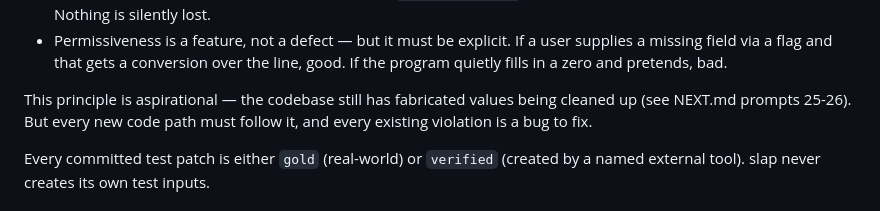
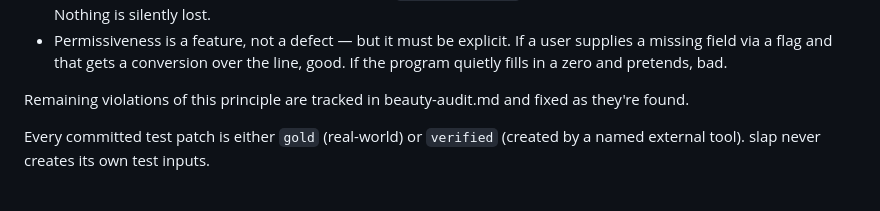
Before and after one commit to nyuutsu/slap, a Markdown page: CLAUDE.md, the part around the change. GitHub-like rendering.

Commit message:
update honesty principle: no longer aspirational
Co-Authored-By: Claude Opus 4.6 <noreply@anthropic.com>

```diff
--- a/CLAUDE.md
+++ b/CLAUDE.md
@@ -97,9 +97,8 @@ This means:
   gets a conversion over the line, good. If the program quietly
   fills in a zero and pretends, bad.
 
-This principle is aspirational — the codebase still has fabricated
-values being cleaned up (see NEXT.md prompts 25-26). But every new
-code path must follow it, and every existing violation is a bug to fix.
+Remaining violations of this principle are tracked in beauty-audit.md
+and fixed as they're found.
 
 Every committed test patch is either `gold` (real-world) or `verified`
 (created by a named external tool). slap never creates its own test
```
